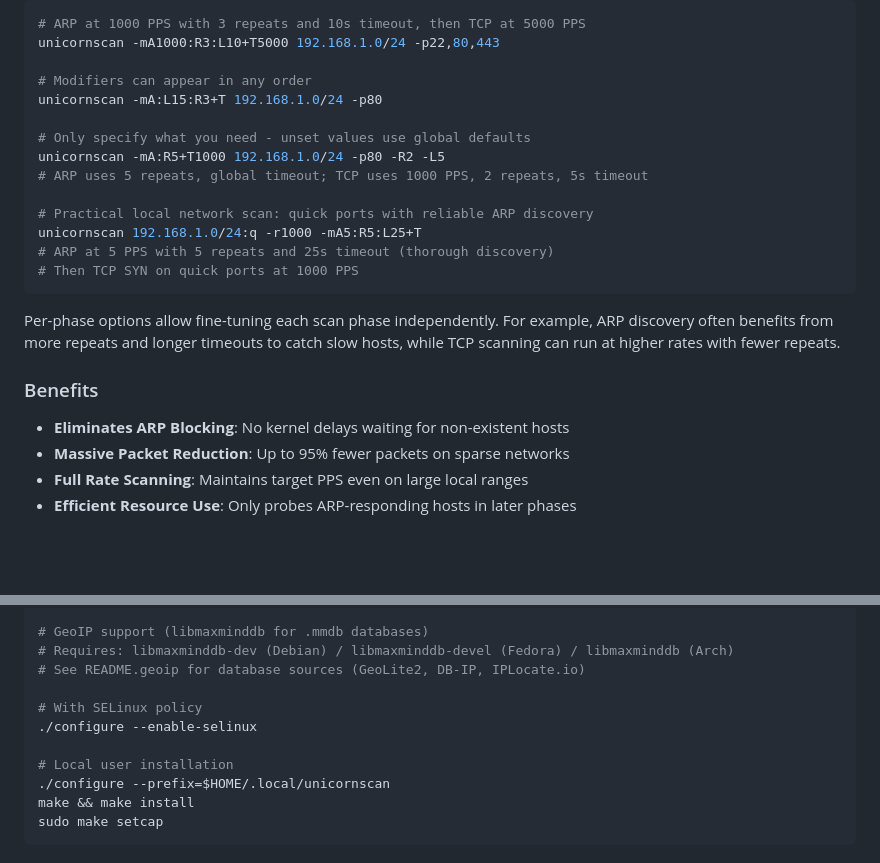
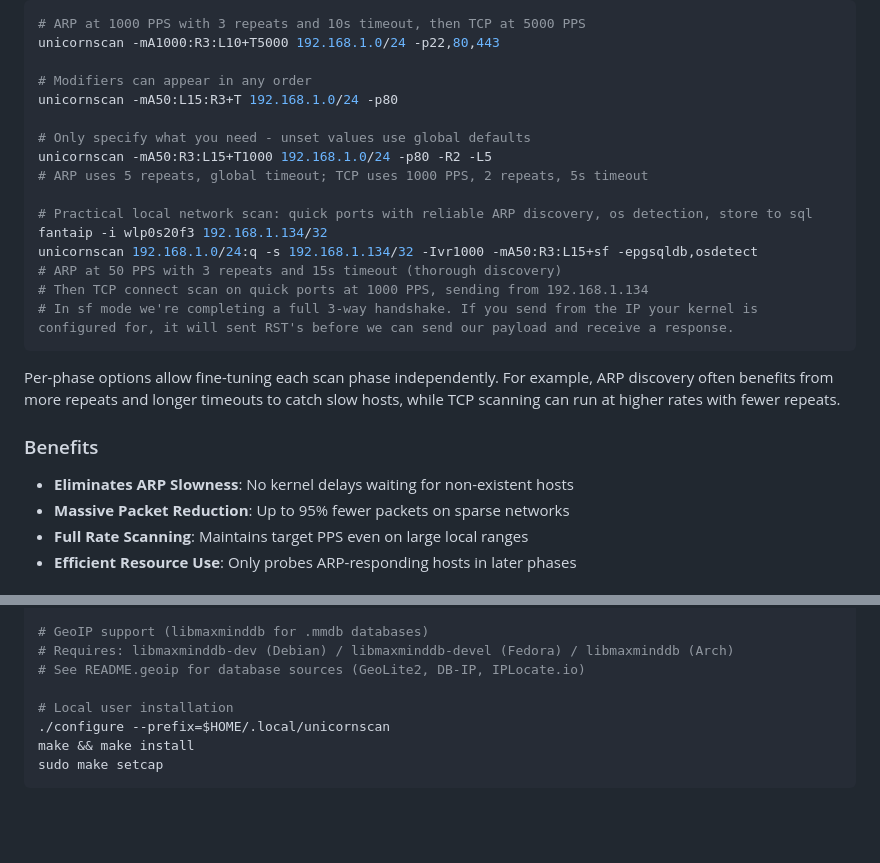
Before and after one commit to robertelee78/unicornscan, a Markdown page: README.md, 2 parts joined by grey strips. Drawn GitHub-style; blank space fills up the shorter version.

Commit message:
Update compound mode examples and fix diagram formatting
- Fix ARP phase PPS examples (50 PPS is more practical than 5)
- Add practical local network scan example with fantaip, osdetect, pgsqldb
- Explain sf mode and kernel RST issue when using real source IP
- Change "ARP Blocking" to "ARP Slowness" for accuracy
- Remove SELinux configure option (not currently maintained)
- Fix ASCII diagram alignment

🤖 Generated with [Claude Code](https://claude.com/claude-code)

````diff
--- a/README.md
+++ b/README.md
@@ -217,23 +217,25 @@ Each phase can have independent settings for packet rate, repeats, and timeout:
 unicornscan -mA1000:R3:L10+T5000 192.168.1.0/24 -p22,80,443
 
 # Modifiers can appear in any order
-unicornscan -mA:L15:R3+T 192.168.1.0/24 -p80
+unicornscan -mA50:L15:R3+T 192.168.1.0/24 -p80
 
 # Only specify what you need - unset values use global defaults
-unicornscan -mA:R5+T1000 192.168.1.0/24 -p80 -R2 -L5
+unicornscan -mA50:R3:L15+T1000 192.168.1.0/24 -p80 -R2 -L5
 # ARP uses 5 repeats, global timeout; TCP uses 1000 PPS, 2 repeats, 5s timeout
 
-# Practical local network scan: quick ports with reliable ARP discovery
-unicornscan 192.168.1.0/24:q -r1000 -mA5:R5:L25+T
-# ARP at 5 PPS with 5 repeats and 25s timeout (thorough discovery)
-# Then TCP SYN on quick ports at 1000 PPS
+# Practical local network scan: quick ports with reliable ARP discovery, os detection, store to sql
+fantaip -i wlp0s20f3 192.168.1.134/32
+unicornscan 192.168.1.0/24:q -s 192.168.1.134/32 -Ivr1000 -mA50:R3:L15+sf -epgsqldb,osdetect
+# ARP at 50 PPS with 3 repeats and 15s timeout (thorough discovery)
+# Then TCP connect scan on quick ports at 1000 PPS, sending from 192.168.1.134
+# In sf mode we're completing a full 3-way handshake. If you send from the IP your kernel is configured for, it will sent RST's before we can send our payload and receive a response.
 ```
 
 Per-phase options allow fine-tuning each scan phase independently. For example, ARP discovery often benefits from more repeats and longer timeouts to catch slow hosts, while TCP scanning can run at higher rates with fewer repeats.
 
 ### Benefits
 
-- **Eliminates ARP Blocking**: No kernel delays waiting for non-existent hosts
+- **Eliminates ARP Slowness**: No kernel delays waiting for non-existent hosts
 - **Massive Packet Reduction**: Up to 95% fewer packets on sparse networks
 - **Full Rate Scanning**: Maintains target PPS even on large local ranges
 - **Efficient Resource Use**: Only probes ARP-responding hosts in later phases
@@ -349,9 +351,6 @@ See the [Dependencies](#dependencies) section for required packages.
 # Requires: libmaxminddb-dev (Debian) / libmaxminddb-devel (Fedora) / libmaxminddb (Arch)
 # See README.geoip for database sources (GeoLite2, DB-IP, IPLocate.io)
 
-# With SELinux policy
-./configure --enable-selinux
-
 # Local user installation
 ./configure --prefix=$HOME/.local/unicornscan
 make && make install
````
Also changed, not shown: other parts of README.md (+1 -1 lines).
